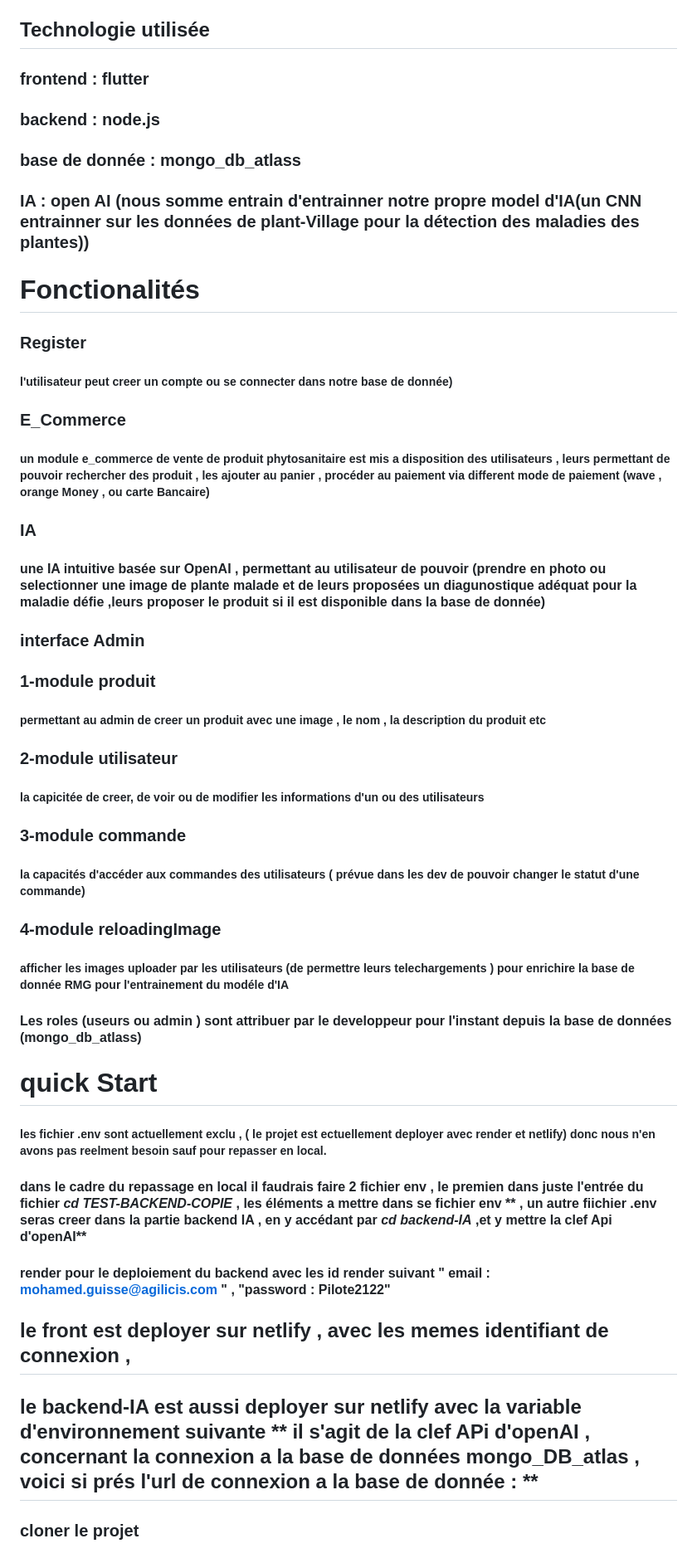
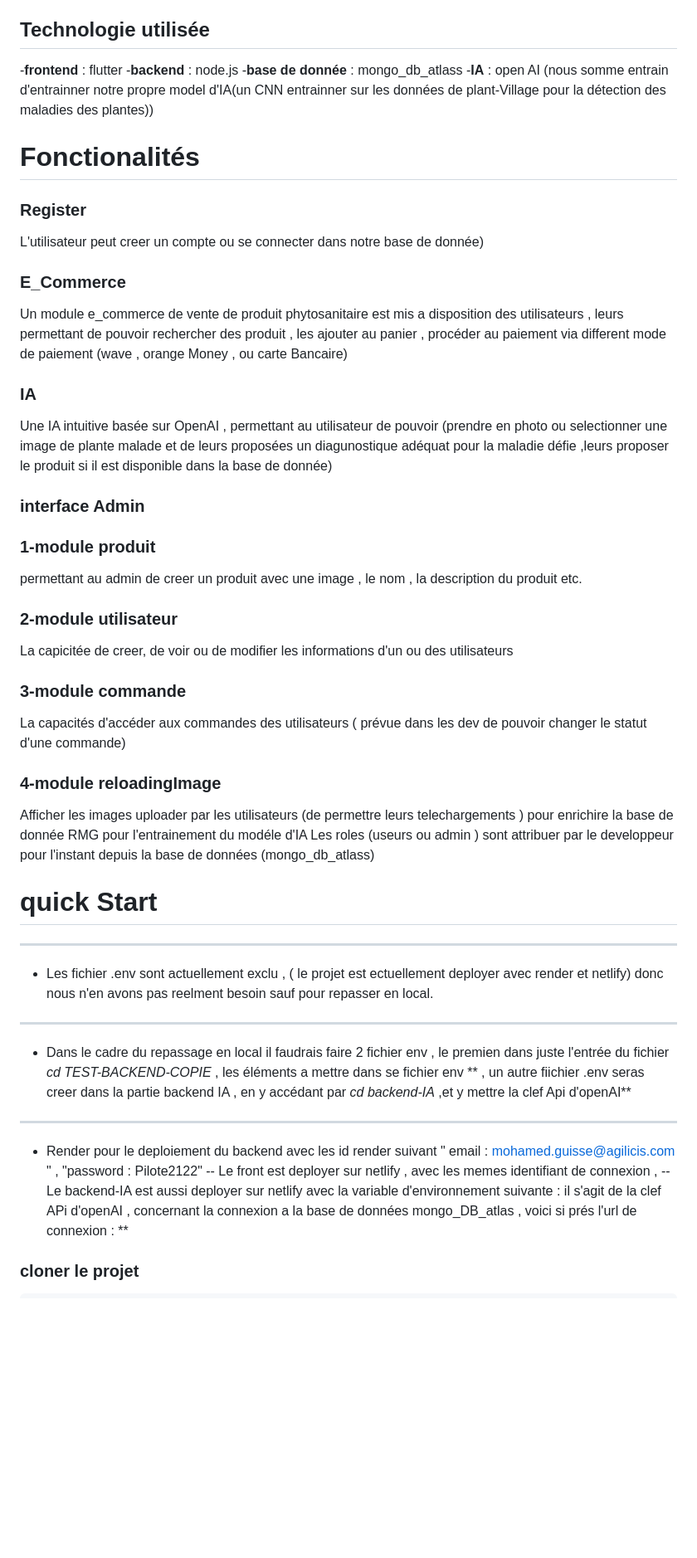
Before and after one commit to Agilicis1/AGRI_SHOP, a Markdown page: README.md, the part around the change printed below. Shown: that part at 83% size. GitHub-like rendering; blank space fills up the shorter version.

Commit message:
Update README.md
correction

```diff
--- a/README.md
+++ b/README.md
@@ -167,35 +167,38 @@ Aplication mobile destinée au agriculteur , en leurs offrant une platforme mobi
 
 ## Technologie utilisée
 
-### frontend : flutter
-### backend : node.js
-### base de donnée : mongo_db_atlass
-### IA : open AI (nous somme entrain d'entrainner notre propre model d'IA(un CNN entrainner sur les données de plant-Village pour la détection des maladies des plantes))
+-**frontend** : flutter
+-**backend** : node.js
+-**base de donnée** : mongo_db_atlass
+-**IA** : open AI (nous somme entrain d'entrainner notre propre model d'IA(un CNN entrainner sur les données de plant-Village pour la détection des maladies des plantes))
 
 # Fonctionalités
 ### Register
-##### l'utilisateur peut creer un compte ou se connecter dans notre base de donnée)
+L'utilisateur peut creer un compte ou se connecter dans notre base de donnée)
 ### E_Commerce
-##### un module e_commerce de vente de produit phytosanitaire est mis a disposition des utilisateurs , leurs permettant de pouvoir rechercher des produit , les ajouter au panier , procéder au paiement via different mode de paiement (wave , orange Money , ou carte Bancaire)
+Un module e_commerce de vente de produit phytosanitaire est mis a disposition des utilisateurs , leurs permettant de pouvoir rechercher des produit , les ajouter au panier , procéder au paiement via different mode de paiement (wave , orange Money , ou carte Bancaire)
 ### IA
-#### une IA intuitive basée sur OpenAI , permettant au utilisateur de pouvoir (prendre en photo ou selectionner une image de plante malade et de leurs proposées un diagunostique adéquat pour la maladie défie ,leurs proposer le produit si il est disponible dans la base de donnée)
+Une IA intuitive basée sur OpenAI , permettant au utilisateur de pouvoir (prendre en photo ou selectionner une image de plante malade et de leurs proposées un diagunostique adéquat pour la maladie défie ,leurs proposer le produit si il est disponible dans la base de donnée)
 
 ### interface Admin
 ### 1-module produit
-##### permettant au admin de creer un produit avec une image , le nom , la description du produit  etc
+permettant au admin de creer un produit avec une image , le nom , la description du produit  etc.
 ### 2-module utilisateur
-##### la capicitée de creer, de voir ou de modifier les informations d'un  ou des utilisateurs
+La capicitée de creer, de voir ou de modifier les informations d'un  ou des utilisateurs
 ### 3-module commande
-#####  la capacités d'accéder aux commandes des utilisateurs ( prévue dans les dev de pouvoir changer le statut d'une commande)
+La capacités d'accéder aux commandes des utilisateurs ( prévue dans les dev de pouvoir changer le statut d'une commande)
 ### 4-module reloadingImage
-##### afficher les images uploader par les utilisateurs (de permettre leurs telechargements ) pour enrichire la base de donnée RMG pour l'entrainement du modéle d'IA
-#### Les roles (useurs ou admin ) sont attribuer par le developpeur pour l'instant depuis la base de données (mongo_db_atlass)
+Afficher les images uploader par les utilisateurs (de permettre leurs telechargements ) pour enrichire la base de donnée RMG pour l'entrainement du modéle d'IA
+Les roles (useurs ou admin ) sont attribuer par le developpeur pour l'instant depuis la base de données (mongo_db_atlass)
 
 # quick Start
-##### les fichier .env sont actuellement exclu , ( le projet est ectuellement deployer avec render et netlify) donc nous n'en avons pas reelment besoin sauf pour repasser en local.
-#### dans le cadre du repassage en local il faudrais faire 2 fichier env , le premien dans juste l'entrée du fichier *cd TEST-BACKEND-COPIE* , les éléments a mettre dans se fichier env ** , un autre fiichier .env  seras creer dans la partie backend IA , en y accédant par *cd backend-IA* ,et y mettre la clef Api d'openAI**
-#### render pour le deploiement du backend avec les id render suivant " email : mohamed.guisse@agilicis.com " , "password : Pilote2122"
-## le front est deployer sur netlify , avec les memes identifiant de connexion ,
-## le backend-IA est aussi deployer sur netlify avec la variable d'environnement suivante **  il s'agit de la clef APi d'openAI  , concernant la connexion a la base de données mongo_DB_atlas , voici si prés l'url de connexion a la base de donnée : **
+---
+- Les fichier .env sont actuellement exclu , ( le projet est ectuellement deployer avec render et netlify) donc nous n'en avons pas reelment besoin sauf pour repasser en local.
+---
+- Dans le cadre du repassage en local il faudrais faire 2 fichier env , le premien dans juste l'entrée du fichier *cd TEST-BACKEND-COPIE* , les éléments a mettre dans se fichier env ** , un autre fiichier .env  seras creer dans la partie backend IA , en y accédant par *cd backend-IA* ,et y mettre la clef Api d'openAI**
+---
+- Render pour le deploiement du backend avec les id render suivant " email : mohamed.guisse@agilicis.com " , "password : Pilote2122"
+-- Le front est deployer sur netlify , avec les memes identifiant de connexion ,
+-- Le backend-IA est aussi deployer sur netlify avec la variable d'environnement suivante : il s'agit de la clef APi d'openAI  , concernant la connexion a la base de données mongo_DB_atlas , voici si prés l'url de connexion  : **
 
 ### cloner le projet
```
Also changed, not shown: other parts of README.md (+33 -32 lines).
